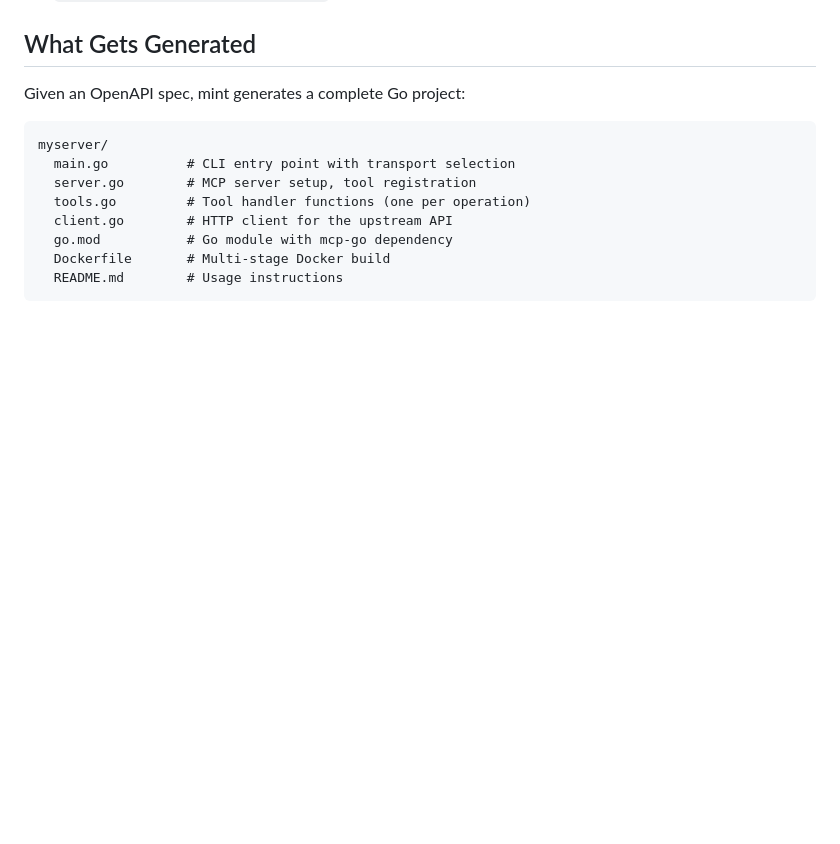
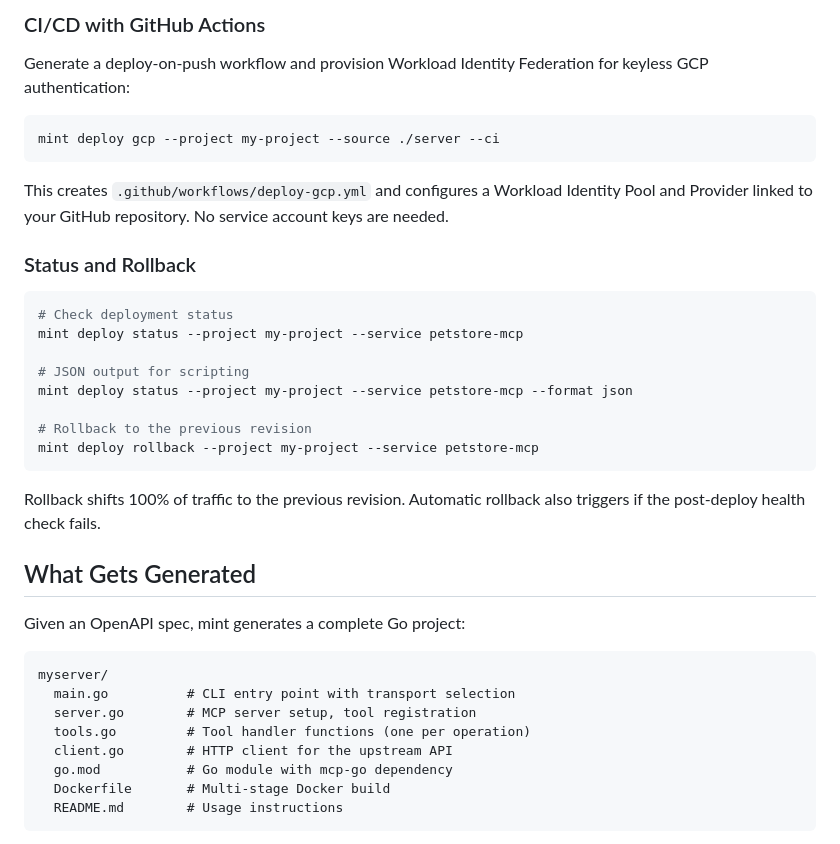
Before and after one commit to sirerun/mint, a Markdown page: README.md, the part around one of its changes. Drawn GitHub-style; blank space fills up the shorter version.

````diff
--- a/README.md
+++ b/README.md
@@ -242,3 +304,28 @@ See [`.github/workflows/mint-example.yml`](.github/workflows/mint-example.yml) f
+### CI/CD with GitHub Actions
+
+Generate a deploy-on-push workflow and provision Workload Identity Federation for keyless GCP authentication:
+
+```bash
+mint deploy gcp --project my-project --source ./server --ci
+```
+
+This creates `.github/workflows/deploy-gcp.yml` and configures a Workload Identity Pool and Provider linked to your GitHub repository. No service account keys are needed.
+
+### Status and Rollback
+
+```bash
+# Check deployment status
+mint deploy status --project my-project --service petstore-mcp
+
+# JSON output for scripting
+mint deploy status --project my-project --service petstore-mcp --format json
+
+# Rollback to the previous revision
+mint deploy rollback --project my-project --service petstore-mcp
+```
+
+Rollback shifts 100% of traffic to the previous revision. Automatic rollback also triggers if the post-deploy health check fails.
+
 ## What Gets Generated
 
 Given an OpenAPI spec, mint generates a complete Go project:
````
Also changed, not shown: other parts of README.md (+62 -0 lines), docs/plan.md (+34 -34 lines).
